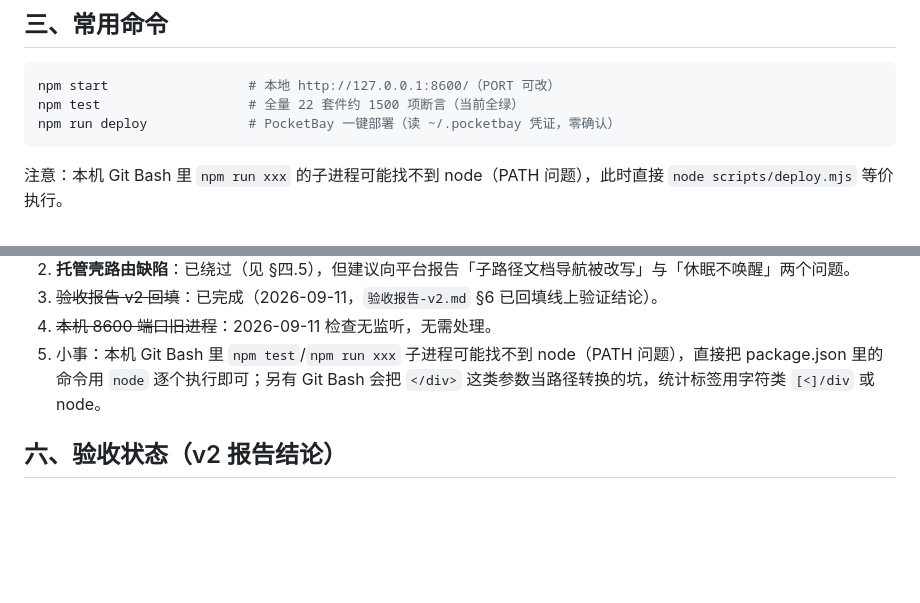
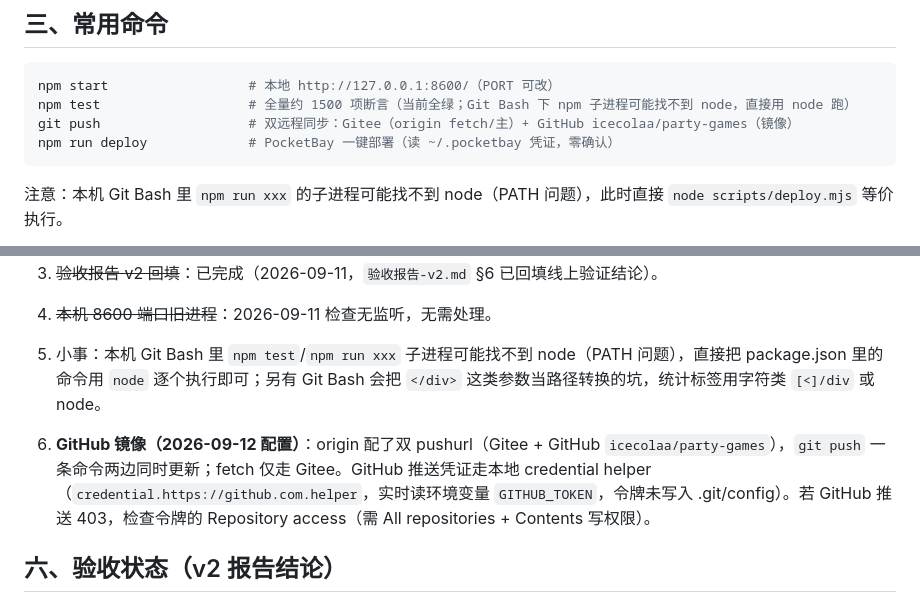
Before and after one commit to icecolaa/party-games, a Markdown page: HANDOFF.md, 2 parts joined by grey strips. GitHub-like rendering; blank space fills up the shorter version.

Commit message:
docs: 交接文档补充 GitHub 镜像双推送配置

````diff
--- a/HANDOFF.md
+++ b/HANDOFF.md
@@ -43,7 +43,8 @@ tests/           smoke.js（34 项路由冒烟，含 /nav.js）+ rules-modal-tes
 
 ```bash
 npm start                  # 本地 http://127.0.0.1:8600/（PORT 可改）
-npm test                   # 全量 22 套件约 1500 项断言（当前全绿）
+npm test                   # 全量约 1500 项断言（当前全绿；Git Bash 下 npm 子进程可能找不到 node，直接用 node 跑）
+git push                   # 双远程同步：Gitee（origin fetch/主）+ GitHub icecolaa/party-games（镜像）
 npm run deploy             # PocketBay 一键部署（读 ~/.pocketbay 凭证，零确认）
 ```
 
@@ -66,6 +67,8 @@ npm run deploy             # PocketBay 一键部署（读 ~/.pocketbay 凭证，
 3. ~~验收报告 v2 回填~~：已完成（2026-09-11，`验收报告-v2.md` §6 已回填线上验证结论）。
 4. ~~本机 8600 端口旧进程~~：2026-09-11 检查无监听，无需处理。
 5. 小事：本机 Git Bash 里 `npm test`/`npm run xxx` 子进程可能找不到 node（PATH 问题），直接把 package.json 里的命令用 `node` 逐个执行即可；另有 Git Bash 会把 `</div>` 这类参数当路径转换的坑，统计标签用字符类 `[<]/div` 或 node。
+
+6. **GitHub 镜像（2026-09-12 配置）**：origin 配了双 pushurl（Gitee + GitHub `icecolaa/party-games`），`git push` 一条命令两边同时更新；fetch 仅走 Gitee。GitHub 推送凭证走本地 credential helper（`credential.https://github.com.helper`，实时读环境变量 `GITHUB_TOKEN`，令牌未写入 .git/config）。若 GitHub 推送 403，检查令牌的 Repository access（需 All repositories + Contents 写权限）。
 
 ## 六、验收状态（v2 报告结论）
 
````
